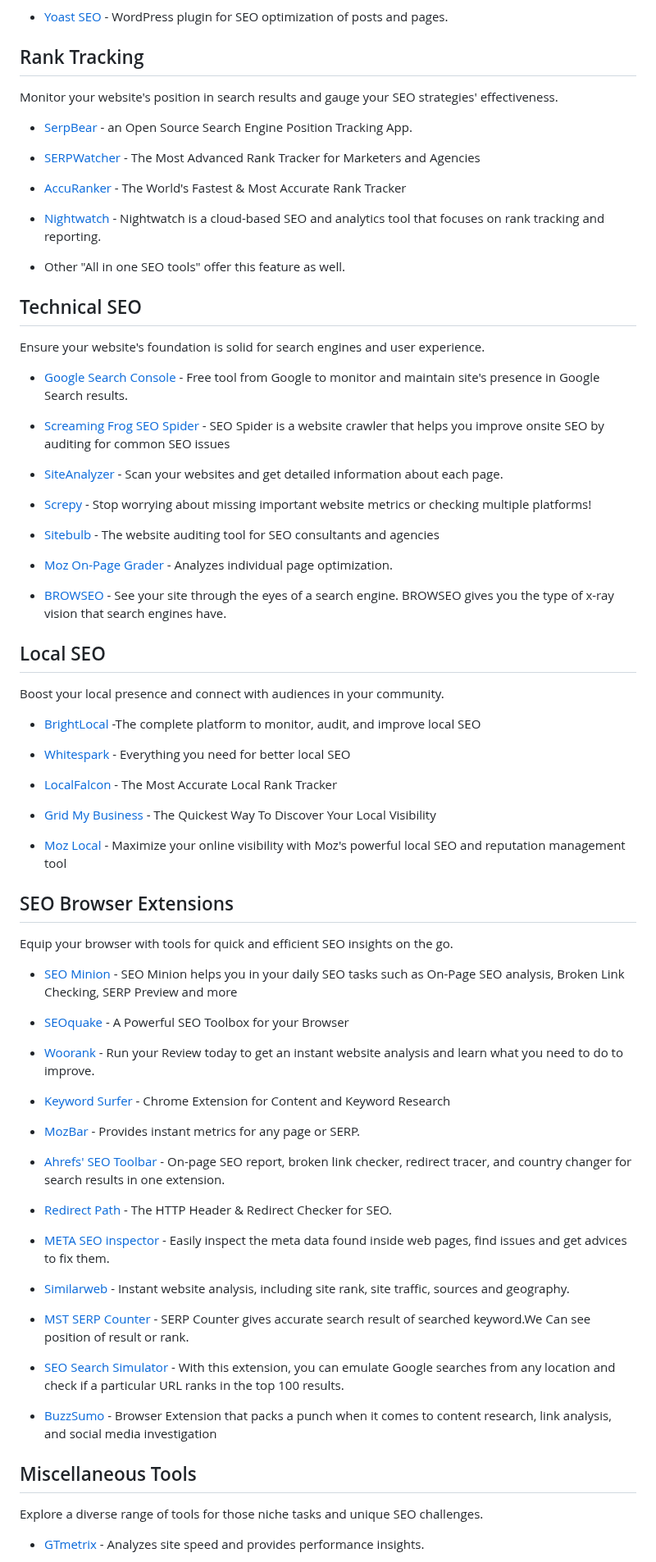
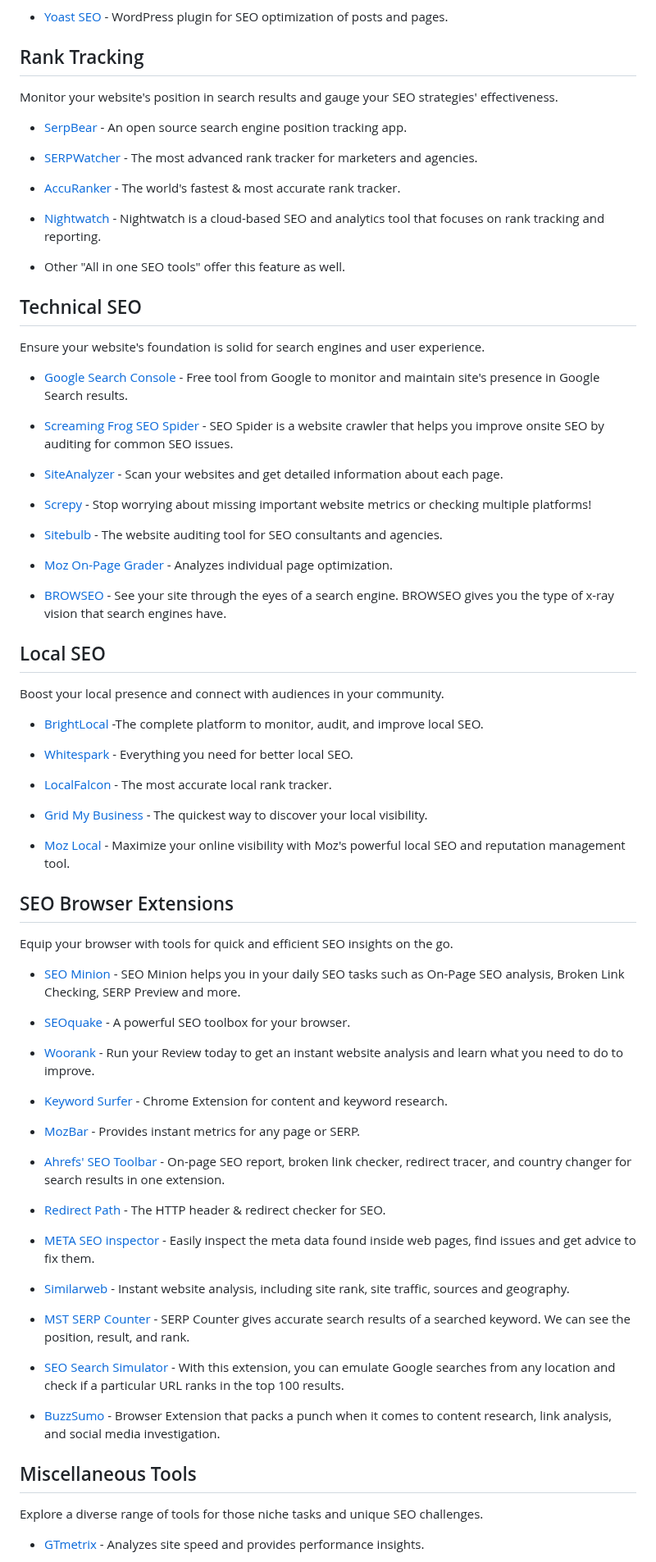
Before and after one commit to serpapi/awesome-seo-tools, a Markdown page: README.md, the part around one of its changes. Shown at 82% size. GitHub-like rendering.

```diff
--- a/README.md
+++ b/README.md
@@ -106,83 +110,82 @@ Don't leave your SEO strategy up to chance. Surfer will give you a SEO workflow
 
 - [Yoast SEO](https://yoast.com/) - WordPress plugin for SEO optimization of posts and pages.
 
+## Rank Tracking
 
-
-## Rank Tracking
 Monitor your website's position in search results and gauge your SEO strategies' effectiveness.
 
-- [SerpBear](https://docs.serpbear.com/) - an Open Source Search Engine Position Tracking App.
+- [SerpBear](https://docs.serpbear.com/) - An open source search engine position tracking app.
 
-- [SERPWatcher](https://serpwatch.io/) - The Most Advanced Rank Tracker for Marketers and Agencies
+- [SERPWatcher](https://serpwatch.io/) - The most advanced rank tracker for marketers and agencies.
 
-- [AccuRanker](https://www.accuranker.com/) - The World's Fastest & Most Accurate Rank Tracker
+- [AccuRanker](https://www.accuranker.com/) - The world's fastest & most accurate rank tracker.
 
-- [Nightwatch](https://nightwatch.io/) -  Nightwatch is a cloud-based SEO and analytics tool that focuses on rank tracking and reporting.
+- [Nightwatch](https://nightwatch.io/) - Nightwatch is a cloud-based SEO and analytics tool that focuses on rank tracking and reporting.
 
 - Other "All in one SEO tools" offer this feature as well.
 
+## Technical SEO
 
-## Technical SEO
 Ensure your website's foundation is solid for search engines and user experience.
 
 - [Google Search Console](https://search.google.com/search-console/about) - Free tool from Google to monitor and maintain site's presence in Google Search results.
 
-- [Screaming Frog SEO Spider](https://www.screamingfrog.co.uk/seo-spider/#spider-features) -  SEO Spider is a website crawler that helps you improve onsite SEO by auditing for common SEO issues
+- [Screaming Frog SEO Spider](https://www.screamingfrog.co.uk/seo-spider/#spider-features) - SEO Spider is a website crawler that helps you improve onsite SEO by auditing for common SEO issues.
 
 - [SiteAnalyzer](https://site-analyzer.pro/) - Scan your websites and get detailed information about each page.
 
 - [Screpy](https://screpy.com/) - Stop worrying about missing important website metrics or checking multiple platforms!
 
-- [Sitebulb](https://sitebulb.com/) - The website auditing tool for SEO consultants and agencies
+- [Sitebulb](https://sitebulb.com/) - The website auditing tool for SEO consultants and agencies.
 
 - [Moz On-Page Grader](https://moz.com/tools/onpage-grader) - Analyzes individual page optimization.
 
 - [BROWSEO](https://www.browseo.net) - See your site through the eyes of a search engine. BROWSEO gives you the type of x-ray vision that search engines have.
 
+## Local SEO
 
-## Local SEO
 Boost your local presence and connect with audiences in your community.
 
-- [BrightLocal](https://www.brightlocal.com/local-seo-tools/) -The complete platform to monitor, audit, and improve local SEO
+- [BrightLocal](https://www.brightlocal.com/local-seo-tools/) -The complete platform to monitor, audit, and improve local SEO.
 
-- [Whitespark](https://whitespark.ca/) - Everything you need for better local SEO
+- [Whitespark](https://whitespark.ca/) - Everything you need for better local SEO.
 
-- [LocalFalcon](https://www.localfalcon.com/) - The Most Accurate
-Local Rank Tracker
+- [LocalFalcon](https://www.localfalcon.com/) - The most accurate local rank tracker.
 
-- [Grid My Business](https://gridmybusiness.com/) - The Quickest Way To Discover Your Local Visibility
+- [Grid My Business](https://gridmybusiness.com/) - The quickest way to discover your local visibility.
 
-- [Moz Local](https://moz.com/products/local) - Maximize your online visibility with Moz's powerful local SEO and reputation management tool
+- [Moz Local](https://moz.com/products/local) - Maximize your online visibility with Moz's powerful local SEO and reputation management tool.
 
 ## SEO Browser Extensions
+
 Equip your browser with tools for quick and efficient SEO insights on the go.
 
-- [SEO Minion](https://chrome.google.com/webstore/detail/seo-minion/giihipjfimkajhlcilipnjeohabimjhi) - SEO Minion helps you in your daily SEO tasks such as On-Page SEO analysis, Broken Link Checking, SERP Preview and more
+- [SEO Minion](https://chrome.google.com/webstore/detail/seo-minion/giihipjfimkajhlcilipnjeohabimjhi) - SEO Minion helps you in your daily SEO tasks such as On-Page SEO analysis, Broken Link Checking, SERP Preview and more.
 
-- [SEOquake](https://www.seoquake.com/index.html) - A Powerful SEO Toolbox for your Browser
+- [SEOquake](https://www.seoquake.com/index.html) - A powerful SEO toolbox for your browser.
 
 - [Woorank](https://www.woorank.com/en/privacy) - Run your Review today to get an instant website analysis and learn what you need to do to improve.
 
-- [Keyword Surfer](https://surferseo.com/keyword-surfer-extension/) - Chrome Extension for Content and Keyword Research
+- [Keyword Surfer](https://surferseo.com/keyword-surfer-extension/) - Chrome Extension for content and keyword research.
 
 - [MozBar](https://moz.com/products/pro/seo-toolbar) - Provides instant metrics for any page or SERP.
 
 - [Ahrefs' SEO Toolbar](https://chrome.google.com/webstore/detail/ahrefs-seo-toolbar-on-pag/hgmoccdbjhknikckedaaebbpdeebhiei) - On-page SEO report, broken link checker, redirect tracer, and country changer for search results in one extension.
 
-- [Redirect Path](https://chrome.google.com/webstore/detail/redirect-path/aomidfkchockcldhbkggjokdkkebmdll?hl=en) - The HTTP Header & Redirect Checker for SEO.
+- [Redirect Path](https://chrome.google.com/webstore/detail/redirect-path/aomidfkchockcldhbkggjokdkkebmdll?hl=en) - The HTTP header & redirect checker for SEO.
 
-- [META SEO inspector](https://chrome.google.com/webstore/detail/meta-seo-inspector/ibkclpciafdglkjkcibmohobjkcfkaef?hl=en) - Easily inspect the meta data found inside web pages, find issues and get advices to fix them.
+- [META SEO inspector](https://chrome.google.com/webstore/detail/meta-seo-inspector/ibkclpciafdglkjkcibmohobjkcfkaef?hl=en) - Easily inspect the meta data found inside web pages, find issues and get advice to fix them.
 
 - [Similarweb](https://chrome.google.com/webstore/detail/similarweb-traffic-rank-w/hoklmmgfnpapgjgcpechhaamimifchmp?hl=en) - Instant website analysis, including site rank, site traffic, sources and geography.
 
-- [MST SERP Counter](https://chrome.google.com/webstore/detail/mst-serp-counter-seo-free/dgpekiojagcbjhgfpmmngnkchekcfifn) - SERP Counter gives accurate search result of searched keyword.We Can see position of result or rank.
+- [MST SERP Counter](https://chrome.google.com/webstore/detail/mst-serp-counter-seo-free/dgpekiojagcbjhgfpmmngnkchekcfifn) - SERP Counter gives accurate search results of a searched keyword. We can see the position, result, and rank.
 
 - [SEO Search Simulator](https://chrome.google.com/webstore/detail/seo-search-simulator-by-n/edfjfgjklednkencfhnokmkajbgfhpon?hl=en) - With this extension, you can emulate Google searches from any location and check if a particular URL ranks in the top 100 results.
 
-- [BuzzSumo](https://chrome.google.com/webstore/detail/buzzsumo/phpihcpfhciibkmlllgcjkbmhhpcaojc?hl=en) - Browser Extension that packs a punch when it comes to content research, link analysis, and social media investigation
-
+- [BuzzSumo](https://chrome.google.com/webstore/detail/buzzsumo/phpihcpfhciibkmlllgcjkbmhhpcaojc?hl=en) - Browser Extension that packs a punch when it comes to content research, link analysis, and social media investigation.
 
 ## Miscellaneous Tools
+
 Explore a diverse range of tools for those niche tasks and unique SEO challenges.
 
 - [GTmetrix](https://gtmetrix.com/) - Analyzes site speed and provides performance insights.
```
Also changed, not shown: other parts of README.md (+27 -22 lines).
